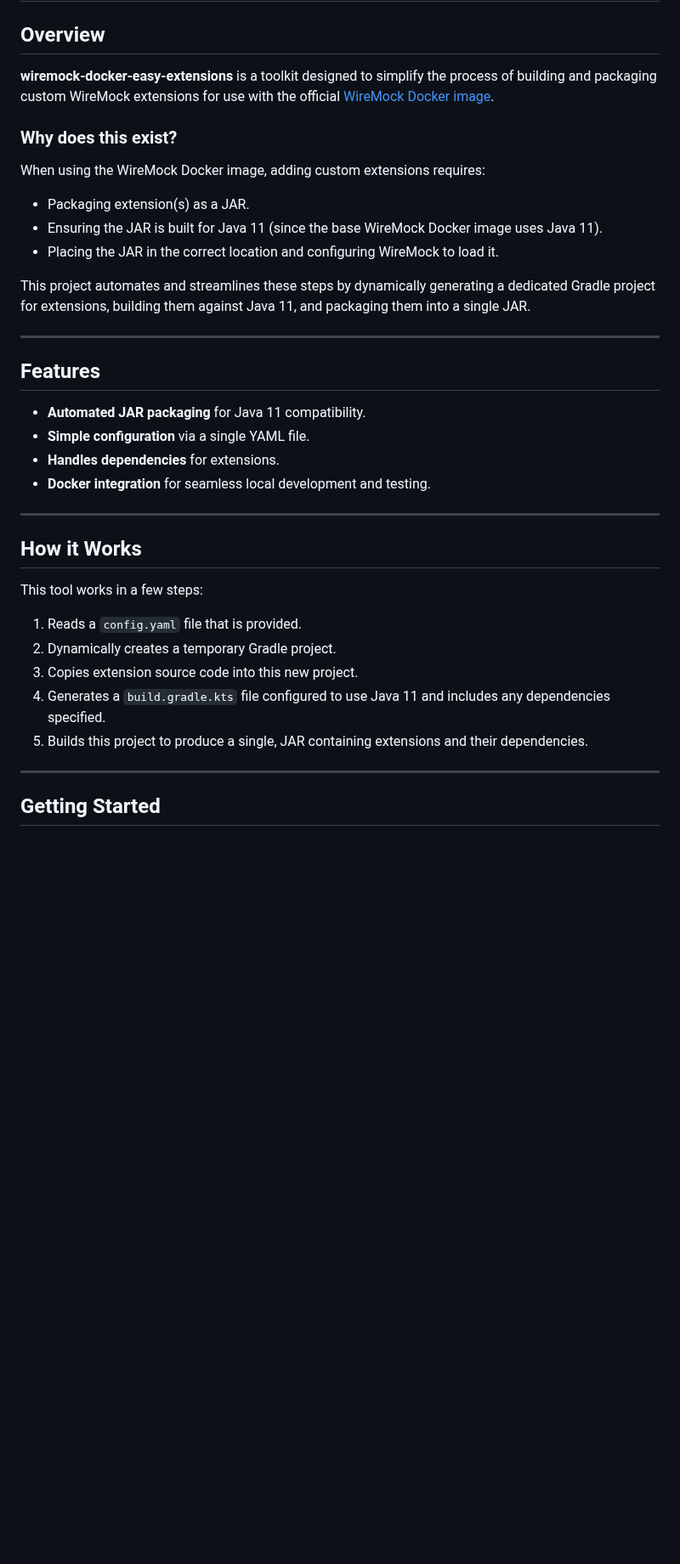
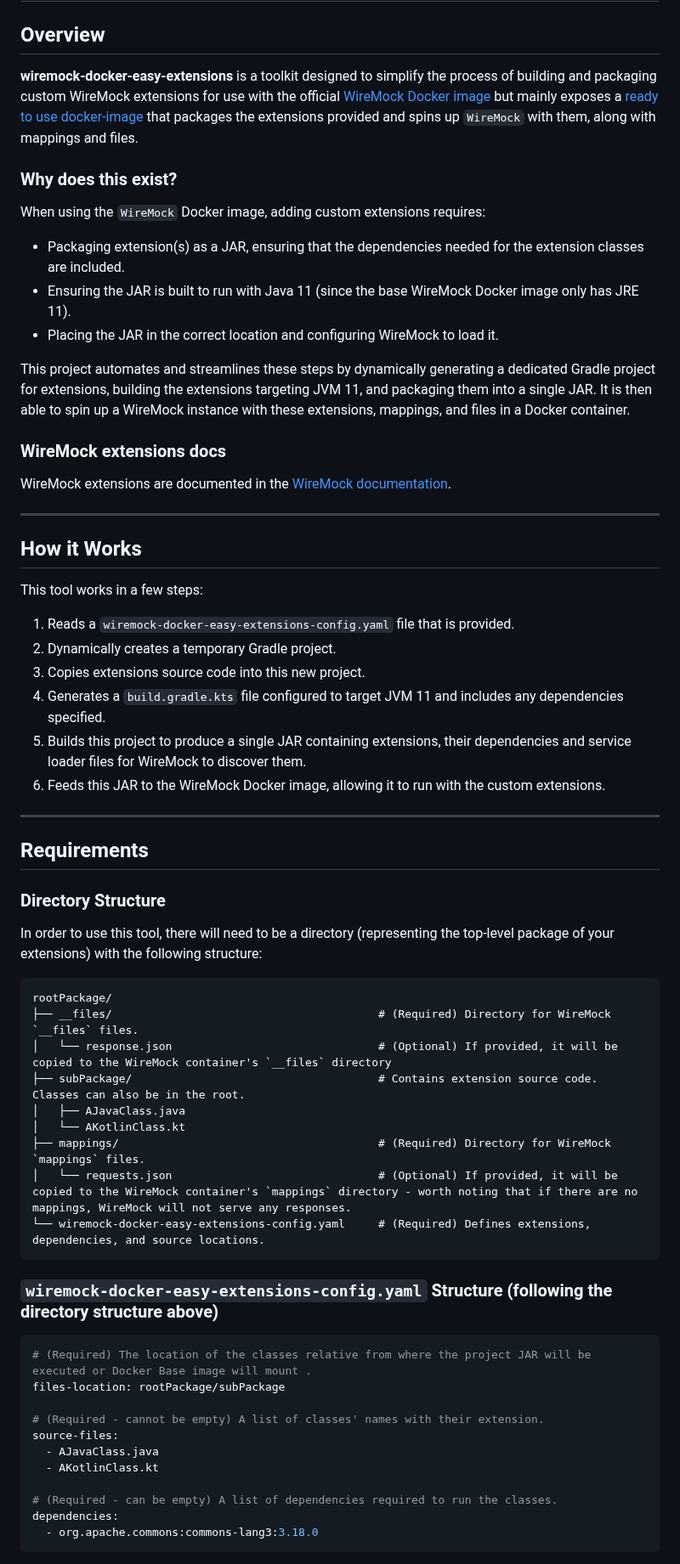
Before and after one commit to alfonsoristorato/wiremock-docker-easy-extensions, a Markdown page: README.md, the part around one of its changes. Shown at 85% size. Rendered like a GitHub page; blank space fills up the shorter version.

Commit message:
refactor readme

````diff
--- a/README.md
+++ b/README.md
@@ -2,37 +2,62 @@
 
 ## Overview
 
-**wiremock-docker-easy-extensions** is a toolkit designed to simplify the process of building and packaging custom WireMock extensions for use with the official [WireMock Docker image](https://hub.docker.com/r/wiremock/wiremock).
+**wiremock-docker-easy-extensions** is a toolkit designed to simplify the process of building and packaging custom WireMock extensions for use with the official [WireMock Docker image](https://hub.docker.com/r/wiremock/wiremock)
+but mainly exposes a [ready to use docker-image](https://github.com/alfonsoristorato/wiremock-docker-easy-extensions/pkgs/container/wiremock-docker-easy-extensions) that packages the extensions provided and spins up `WireMock` with them, along with mappings and files.
 
 ### Why does this exist?
 
-When using the WireMock Docker image, adding custom extensions requires:
-- Packaging extension(s) as a JAR.
-- Ensuring the JAR is built for Java 11 (since the base WireMock Docker image uses Java 11).
+When using the `WireMock` Docker image, adding custom extensions requires:
+- Packaging extension(s) as a JAR, ensuring that the dependencies needed for the extension classes are included.
+- Ensuring the JAR is built to run with Java 11 (since the base WireMock Docker image only has JRE 11).
 - Placing the JAR in the correct location and configuring WireMock to load it.
 
-This project automates and streamlines these steps by dynamically generating a dedicated Gradle project for extensions, building them against Java 11, and packaging them into a single JAR.
+This project automates and streamlines these steps by dynamically generating a dedicated Gradle project for extensions, building the extensions targeting JVM 11, and packaging them into a single JAR.
+It is then able to spin up a WireMock instance with these extensions, mappings, and files in a Docker container.
 
----
-
-## Features
-
-- **Automated JAR packaging** for Java 11 compatibility.
-- **Simple configuration** via a single YAML file.
-- **Handles dependencies** for extensions.
-- **Docker integration** for seamless local development and testing.
+### WireMock extensions docs
+WireMock extensions are documented in the [WireMock documentation](https://wiremock.org/docs/extending-wiremock/).
 
 ---
 
 ## How it Works
 
 This tool works in a few steps:
-1.  Reads a `config.yaml` file that is provided.
+1.  Reads a `wiremock-docker-easy-extensions-config.yaml` file that is provided.
 2.  Dynamically creates a temporary Gradle project.
-3.  Copies extension source code into this new project.
-4.  Generates a `build.gradle.kts` file configured to use Java 11 and includes any dependencies specified.
-5.  Builds this project to produce a single, JAR containing extensions and their dependencies.
-
+3.  Copies extensions source code into this new project.
+4.  Generates a `build.gradle.kts` file configured to target JVM 11 and includes any dependencies specified.
+5.  Builds this project to produce a single JAR containing extensions, their dependencies and service loader files for WireMock to discover them.
+6.  Feeds this JAR to the WireMock Docker image, allowing it to run with the custom extensions.
 ---
 
-## Getting Started
+## Requirements
+### Directory Structure
+In order to use this tool, there will need to be a directory (representing the top-level package of your extensions) with the following structure:
+```
+rootPackage/
+├── __files/                                        # (Required) Directory for WireMock `__files` files.
+│   └── response.json                               # (Optional) If provided, it will be copied to the WireMock container's `__files` directory
+├── subPackage/                                     # Contains extension source code. Classes can also be in the root.
+│   ├── AJavaClass.java
+│   └── AKotlinClass.kt
+├── mappings/                                       # (Required) Directory for WireMock `mappings` files.
+│   └── requests.json                               # (Optional) If provided, it will be copied to the WireMock container's `mappings` directory - worth noting that if there are no mappings, WireMock will not serve any responses.
+└── wiremock-docker-easy-extensions-config.yaml     # (Required) Defines extensions, dependencies, and source locations.
+```
+
+### `wiremock-docker-easy-extensions-config.yaml` Structure (following the directory structure above)
+```yaml
+# (Required) The location of the classes relative from where the project JAR will be executed or Docker Base image will mount .
+files-location: rootPackage/subPackage
+
+# (Required - cannot be empty) A list of classes' names with their extension.
+source-files:
+  - AJavaClass.java
+  - AKotlinClass.kt
+
+# (Required - can be empty) A list of dependencies required to run the classes.
+dependencies:
+  - org.apache.commons:commons-lang3:3.18.0
+```
+
````
Also changed, not shown: other parts of README.md (+49 -63 lines), readme-images/IntelliJ-run-command.png (added).
